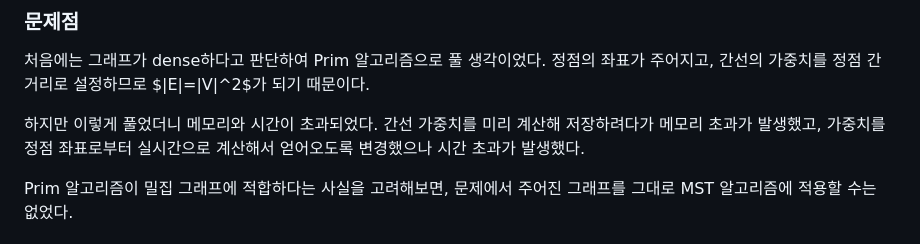
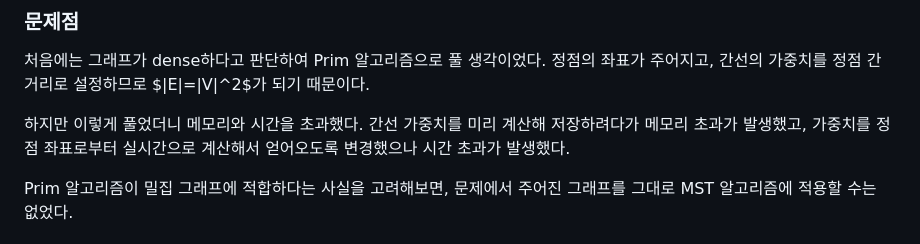
Before and after one commit to kimminss0/minseo-kim.net, a Markdown page: posts/2024-09-22-boj-2887.md, the part around the change. Drawn GitHub-style.

Commit message:
posts: refine wordings

```diff
--- a/posts/2024-09-22-boj-2887.md
+++ b/posts/2024-09-22-boj-2887.md
@@ -24,7 +24,7 @@ katex: on
 좌표가 주어지고, 간선의 가중치를 정점 간 거리로 설정하므로 $|E|=|V|^2$가 되기
 때문이다.
 
-하지만 이렇게 풀었더니 메모리와 시간이 초과되었다. 간선 가중치를 미리 계산해
+하지만 이렇게 풀었더니 메모리와 시간을 초과했다. 간선 가중치를 미리 계산해
 저장하려다가 메모리 초과가 발생했고, 가중치를 정점 좌표로부터 실시간으로
 계산해서 얻어오도록 변경했으나 시간 초과가 발생했다.
 
```
